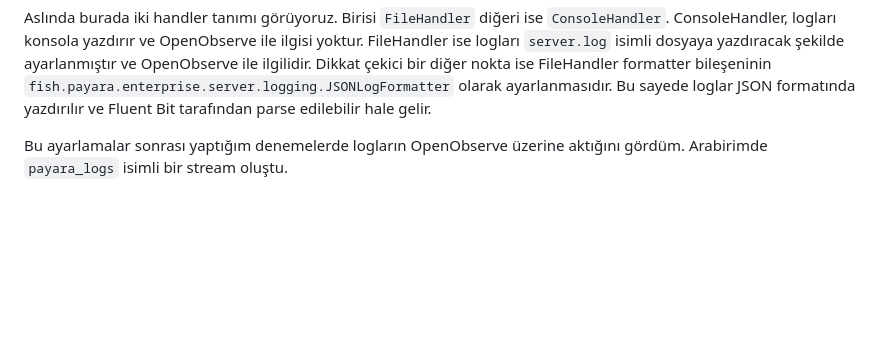
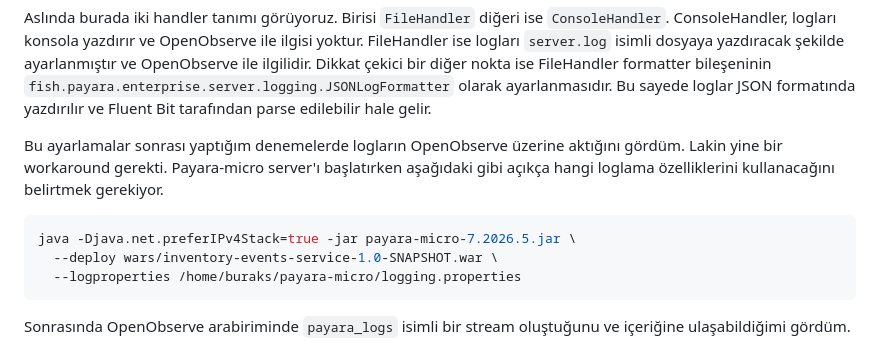
Before and after one commit to buraksenyurt/enterprise-patterns-with-java, a Markdown page: src/EE/README.md, the part around the change. Rendered like a GitHub page; blank space fills up the shorter version.

Commit message:
Update README to include workaround for Payara-micro logging configuration with OpenObserve

````diff
--- a/src/EE/README.md
+++ b/src/EE/README.md
@@ -458,7 +458,15 @@ java.util.logging.ConsoleHandler.level=FINE
 
 Aslında burada iki handler tanımı görüyoruz. Birisi `FileHandler` diğeri ise `ConsoleHandler`. ConsoleHandler, logları konsola yazdırır ve OpenObserve ile ilgisi yoktur. FileHandler ise logları `server.log` isimli dosyaya yazdıracak şekilde ayarlanmıştır ve OpenObserve ile ilgilidir. Dikkat çekici bir diğer nokta ise FileHandler formatter bileşeninin `fish.payara.enterprise.server.logging.JSONLogFormatter` olarak ayarlanmasıdır. Bu sayede loglar JSON formatında yazdırılır ve Fluent Bit tarafından parse edilebilir hale gelir.
 
-Bu ayarlamalar sonrası yaptığım denemelerde logların OpenObserve üzerine aktığını gördüm. Arabirimde `payara_logs` isimli bir stream oluştu.
+Bu ayarlamalar sonrası yaptığım denemelerde logların OpenObserve üzerine aktığını gördüm. Lakin yine bir workaround gerekti. Payara-micro server'ı başlatırken aşağıdaki gibi açıkça hangi loglama özelliklerini kullanacağını belirtmek gerekiyor.
+
+```bash
+java -Djava.net.preferIPv4Stack=true -jar payara-micro-7.2026.5.jar \
+  --deploy wars/inventory-events-service-1.0-SNAPSHOT.war \
+  --logproperties /home/buraks/payara-micro/logging.properties
+```
+
+Sonrasında OpenObserve arabiriminde `payara_logs` isimli bir stream oluştuğunu ve içeriğine ulaşabildiğimi gördüm.
 
 ![OpenObserveRuntime_00](../../images/OpenObserveRuntime_00.png)
 
````
